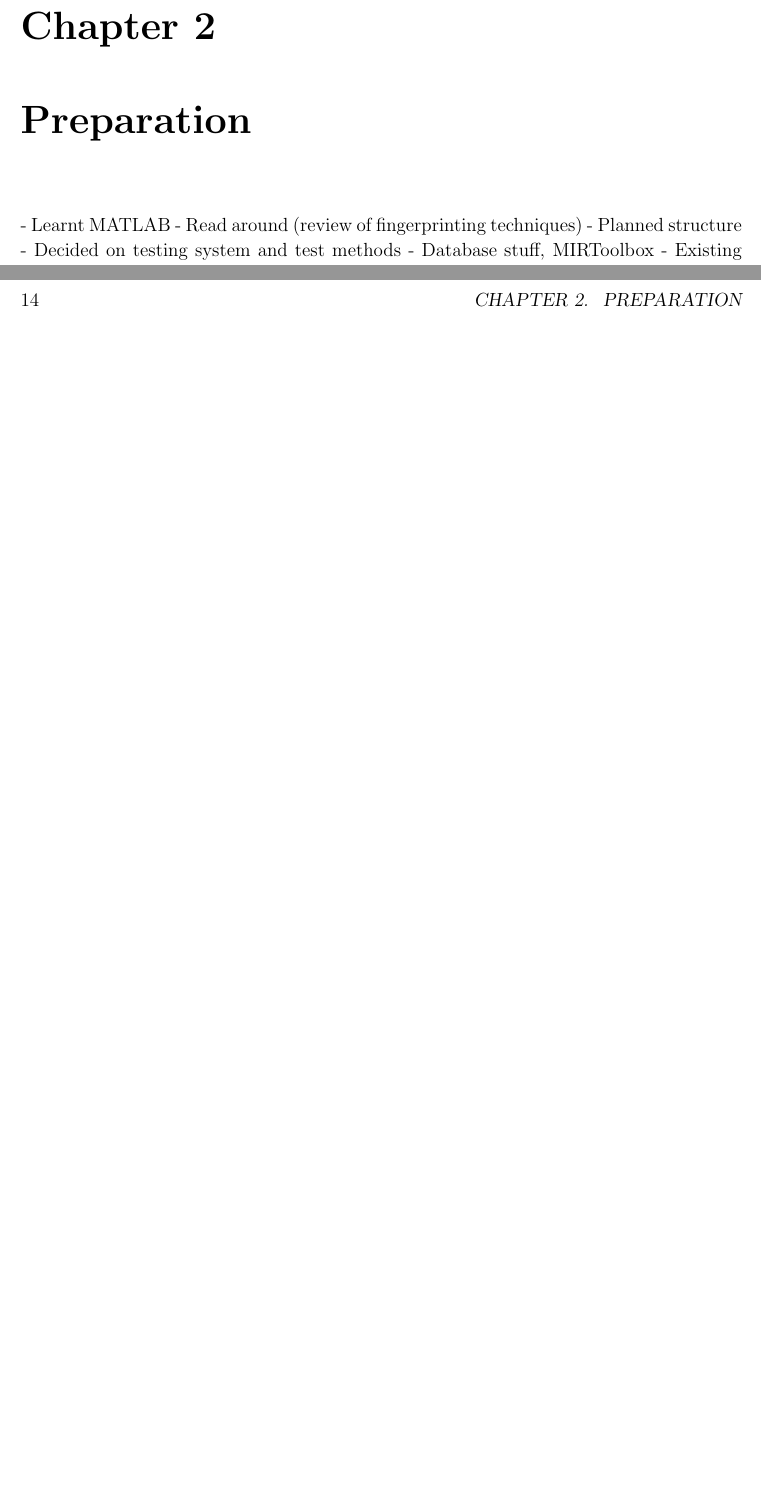
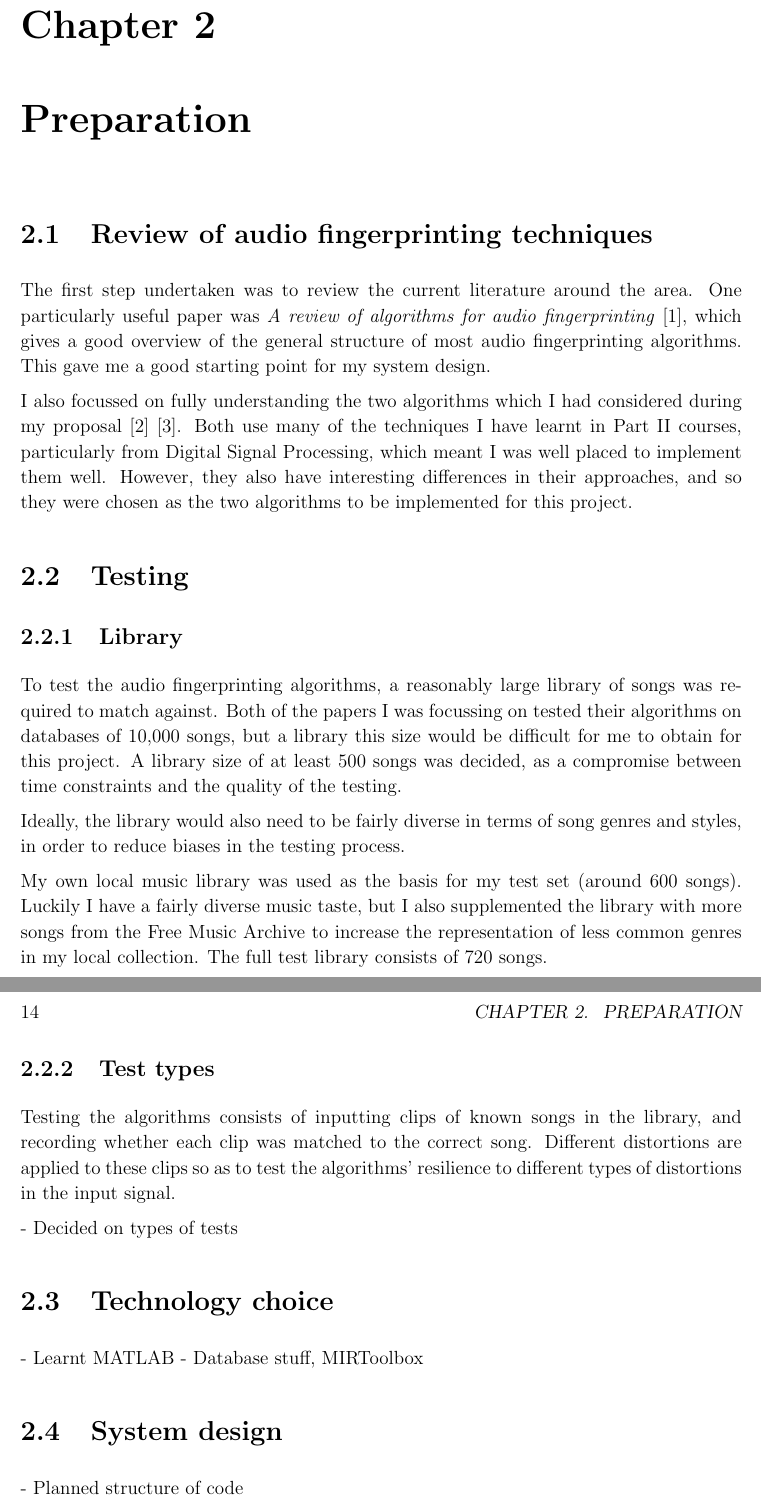
Before and after one commit to olane/signature, a LaTeX thesis (docs/diss.tex): two parts of pages 13 and 14 of 30, joined at a grey line, cut so that both start at the same text, the shorter picture padded with empty space. Compiled offline with pdfLaTeX.

Commit message:
Work on Preparation section of dissertation

```diff
--- a/docs/diss.tex
+++ b/docs/diss.tex
@@ -126,14 +126,52 @@ There are a number of algorithms for audio fingerprinting which have been propos
 Two algorithms were implemented for the project. The first of these is a commercially deployed algorithm developed by Avery Wang from Shazam \cite{Wang03}. The second is an algorithm proposed by Philips researchers Haitsma et al. in 2002 \cite{Haitsma02}.
 
 
+%%%%%%%%%%%%%%%%%%%%%%%%%%%%%%%%%%%%%%%%%%%%%%%%%%%%%%%%%%%%%%%%
+
 \chapter{Preparation}
 
+\section{Review of audio fingerprinting techniques}
+
+The first step undertaken was to review the current literature around the area. One particularly useful paper was \textit{A review of algorithms for audio fingerprinting} \cite{Cano02}, which gives a good overview of the general structure of most audio fingerprinting algorithms. This gave me a good starting point for my system design.
+
+I also focussed on fully understanding the two algorithms which I had considered during my proposal \cite{Haitsma02} \cite{Wang03}. Both use many of the techniques I have learnt in Part II courses, particularly from Digital Signal Processing, which meant I was well placed to implement them well. However, they also have interesting differences in their approaches, and so they were chosen as the two algorithms to be implemented for this project.
+
+
+\section{Testing}
+
+\subsection{Library}
+
+To test the audio fingerprinting algorithms, a reasonably large library of songs was required to match against. Both of the papers I was focussing on tested their algorithms on databases of 10,000 songs, but a library this size would be difficult for me to obtain for this project. A library size of at least 500 songs was decided, as a compromise between time constraints and the quality of the testing.
+
+Ideally, the library would also need to be fairly diverse in terms of song genres and styles, in order to reduce biases in the testing process.
+
+My own local music library was used as the basis for my test set (around 600 songs). Luckily I have a fairly diverse music taste, but I also supplemented the library with more songs from the Free Music Archive to increase the representation of less common genres in my local collection. The full test library consists of 720 songs.
+
+\subsection{Test types}
+
+Testing the algorithms consists of inputting clips of known songs in the library, and recording whether each clip was matched to the correct song. Different distortions are applied to these clips so as to test the algorithms' resilience to different types of distortions in the input signal.
+
+
+- Decided on types of tests
+
+
+\section{Technology choice}
+
 - Learnt MATLAB
-- Read around (review of fingerprinting techniques)
-- Planned structure
-- Decided on testing system and test methods
 - Database stuff, MIRToolbox
+
+
+\section{System design}
+
+- Planned structure of code
+
+
+\section{Starting point}
+
 - Existing stuff used (see starting point in proposal)
+
+
+%%%%%%%%%%%%%%%%%%%%%%%%%%%%%%%%%%%%%%%%%%%%%%%%%%%%%%%%%%%%%%%
 
 \chapter{Implementation}
 
@@ -140,9 +179,10 @@ Two algorithms were implemented for the project. The first of these is a commerc
 
-
+%%%%%%%%%%%%%%%%%%%%%%%%%%%%%%%%%%%%%%%%%%%%%%%%%%%%%%%%%%%%%%%
 
 \chapter{Evaluation}
 
 
+%%%%%%%%%%%%%%%%%%%%%%%%%%%%%%%%%%%%%%%%%%%%%%%%%%%%%%%%%%%%%%%
 
 \chapter{Conclusion}
 
```
Also changed, not shown: docs/refs.bib (+10 -0 lines), docs/diss.tex (1 more changed lines).
